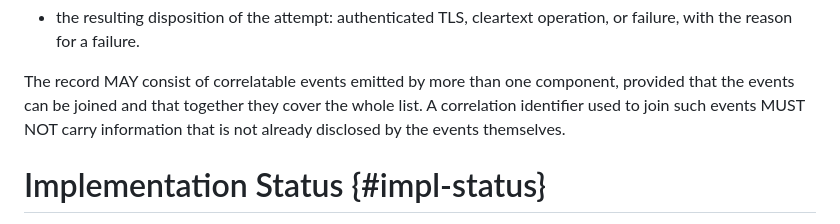
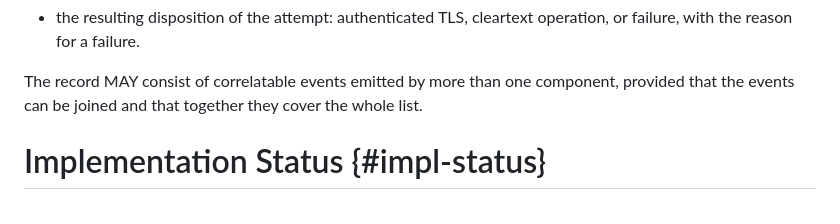
Before and after one commit to chucklever/i-d-rpc-tls-dane, a Markdown page: draft-cel-nfsv4-rpc-tls-dane.md, the part around the change. Rendered like a GitHub page.

Commit message:
Drop the requirement on audit correlation identifiers
The Auditing section forbids a correlation identifier from carrying
information that the joined events do not already disclose. The
document gives no way to decide what an identifier carries, so no
implementation can be tested against the requirement.

Remove the sentence.

```diff
--- a/draft-cel-nfsv4-rpc-tls-dane.md
+++ b/draft-cel-nfsv4-rpc-tls-dane.md
@@ -1136,9 +1136,7 @@ the record MUST include:
 
 The record MAY consist of correlatable events emitted by more than one
 component, provided that the events can be joined and that together
-they cover the whole list.  A correlation identifier used to join
-such events MUST NOT carry information that is not already disclosed
-by the events themselves.
+they cover the whole list.
 
 # Implementation Status {#impl-status}
 
```
